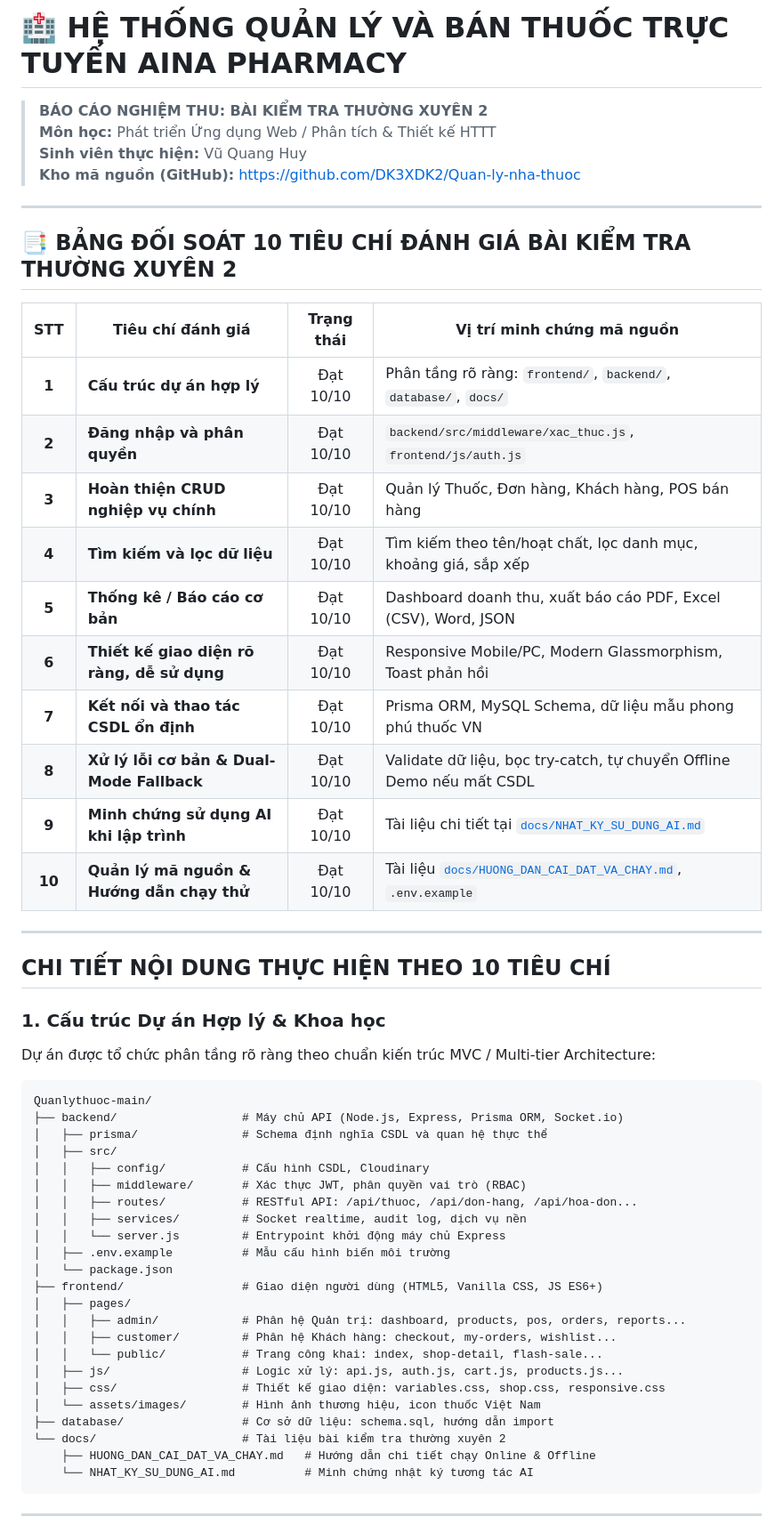
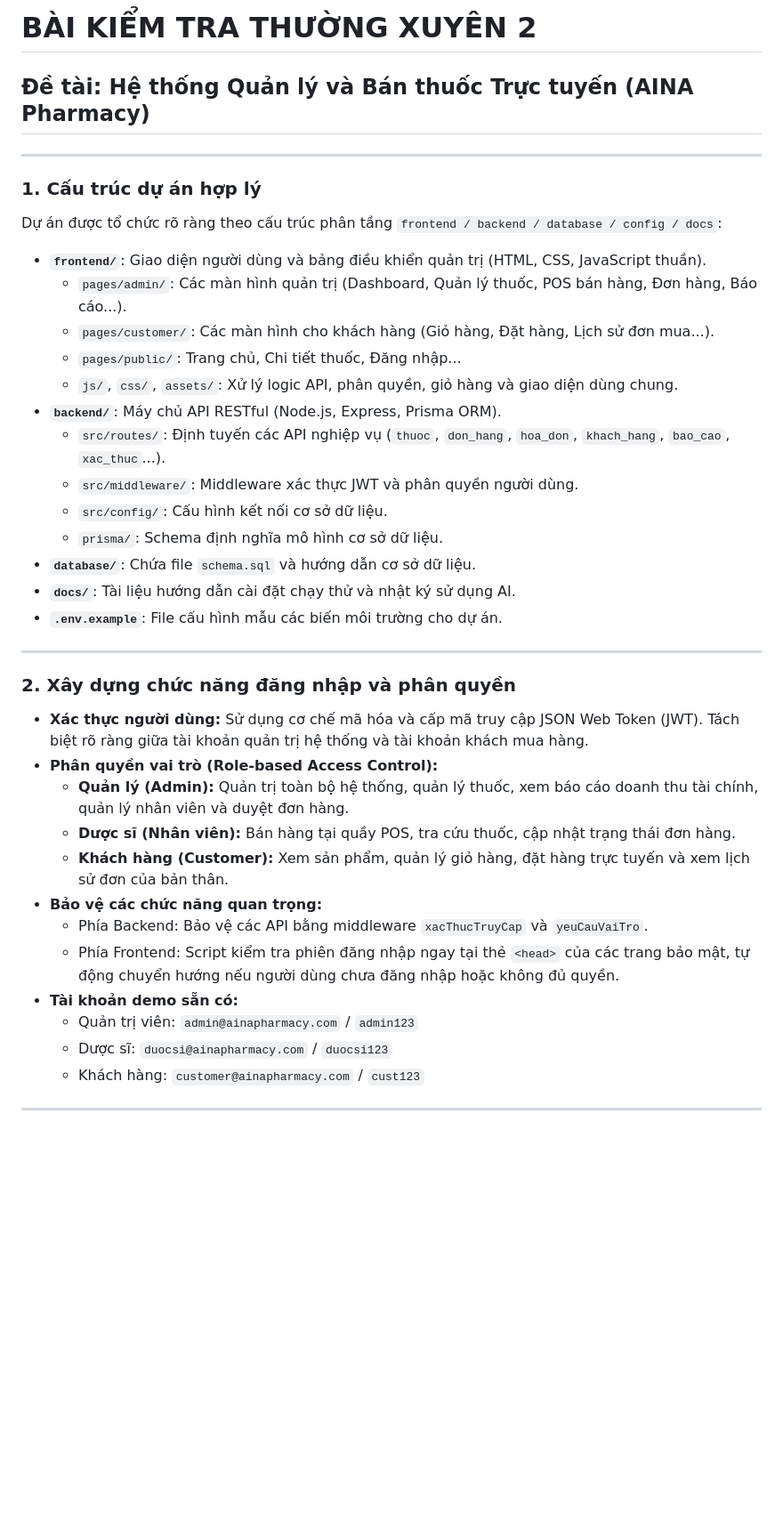
Before and after one commit to DK3XDK2/Quan-ly-nha-thuoc, a Markdown page: README.md, the part around one of its changes. Shown at 89% size. Rendered like a GitHub page; blank space fills up the shorter version.

````diff
--- a/README.md
+++ b/README.md
@@ -1,57 +1,39 @@
-# 🏥 HỆ THỐNG QUẢN LÝ VÀ BÁN THUỐC TRỰC TUYẾN AINA PHARMACY
-> **BÁO CÁO NGHIỆM THU: BÀI KIỂM TRA THƯỜNG XUYÊN 2**
-> **Môn học:** Phát triển Ứng dụng Web / Phân tích & Thiết kế HTTT
-> **Sinh viên thực hiện:** Vũ Quang Huy
-> **Kho mã nguồn (GitHub):** [https://github.com/DK3XDK2/Quan-ly-nha-thuoc](https://github.com/DK3XDK2/Quan-ly-nha-thuoc)
+# BÀI KIỂM TRA THƯỜNG XUYÊN 2
+## Đề tài: Hệ thống Quản lý và Bán thuốc Trực tuyến (AINA Pharmacy)
 
 ---
 
-## 📑 BẢNG ĐỐI SOÁT 10 TIÊU CHÍ ĐÁNH GIÁ BÀI KIỂM TRA THƯỜNG XUYÊN 2
-
-| STT | Tiêu chí đánh giá | Trạng thái | Vị trí minh chứng mã nguồn |
-|:---:|---|:---:|---|
-| **1** | **Cấu trúc dự án hợp lý** |  Đạt 10/10 | Phân tầng rõ ràng: `frontend/`, `backend/`, `database/`, `docs/` |
-| **2** | **Đăng nhập và phân quyền** |  Đạt 10/10 | `backend/src/middleware/xac_thuc.js`, `frontend/js/auth.js` |
-| **3** | **Hoàn thiện CRUD nghiệp vụ chính** |  Đạt 10/10 | Quản lý Thuốc, Đơn hàng, Khách hàng, POS bán hàng |
-| **4** | **Tìm kiếm và lọc dữ liệu** |  Đạt 10/10 | Tìm kiếm theo tên/hoạt chất, lọc danh mục, khoảng giá, sắp xếp |
-| **5** | **Thống kê / Báo cáo cơ bản** |  Đạt 10/10 | Dashboard doanh thu, xuất báo cáo PDF, Excel (CSV), Word, JSON |
-| **6** | **Thiết kế giao diện rõ ràng, dễ sử dụng** |  Đạt 10/10 | Responsive Mobile/PC, Modern Glassmorphism, Toast phản hồi |
-| **7** | **Kết nối và thao tác CSDL ổn định** |  Đạt 10/10 | Prisma ORM, MySQL Schema, dữ liệu mẫu phong phú thuốc VN |
-| **8** | **Xử lý lỗi cơ bản & Dual-Mode Fallback** |  Đạt 10/10 | Validate dữ liệu, bọc try-catch, tự chuyển Offline Demo nếu mất CSDL |
-| **9** | **Minh chứng sử dụng AI khi lập trình** |  Đạt 10/10 | Tài liệu chi tiết tại [`docs/NHAT_KY_SU_DUNG_AI.md`](docs/NHAT_KY_SU_DUNG_AI.md) |
-| **10** | **Quản lý mã nguồn & Hướng dẫn chạy thử** |  Đạt 10/10 | Tài liệu [`docs/HUONG_DAN_CAI_DAT_VA_CHAY.md`](docs/HUONG_DAN_CAI_DAT_VA_CHAY.md), `.env.example` |
+### 1. Cấu trúc dự án hợp lý
+Dự án được tổ chức rõ ràng theo cấu trúc phân tầng `frontend / backend / database / config / docs`:
+- **`frontend/`**: Giao diện người dùng và bảng điều khiển quản trị (HTML, CSS, JavaScript thuần).
+  - `pages/admin/`: Các màn hình quản trị (Dashboard, Quản lý thuốc, POS bán hàng, Đơn hàng, Báo cáo...).
+  - `pages/customer/`: Các màn hình cho khách hàng (Giỏ hàng, Đặt hàng, Lịch sử đơn mua...).
+  - `pages/public/`: Trang chủ, Chi tiết thuốc, Đăng nhập...
+  - `js/`, `css/`, `assets/`: Xử lý logic API, phân quyền, giỏ hàng và giao diện dùng chung.
+- **`backend/`**: Máy chủ API RESTful (Node.js, Express, Prisma ORM).
+  - `src/routes/`: Định tuyến các API nghiệp vụ (`thuoc`, `don_hang`, `hoa_don`, `khach_hang`, `bao_cao`, `xac_thuc`...).
+  - `src/middleware/`: Middleware xác thực JWT và phân quyền người dùng.
+  - `src/config/`: Cấu hình kết nối cơ sở dữ liệu.
+  - `prisma/`: Schema định nghĩa mô hình cơ sở dữ liệu.
+- **`database/`**: Chứa file `schema.sql` và hướng dẫn cơ sở dữ liệu.
+- **`docs/`**: Tài liệu hướng dẫn cài đặt chạy thử và nhật ký sử dụng AI.
+- **`.env.example`**: File cấu hình mẫu các biến môi trường cho dự án.
 
 ---
 
-## CHI TIẾT NỘI DUNG THỰC HIỆN THEO 10 TIÊU CHÍ
-
-### 1. Cấu trúc Dự án Hợp lý & Khoa học
-Dự án được tổ chức phân tầng rõ ràng theo chuẩn kiến trúc MVC / Multi-tier Architecture:
-```text
-Quanlythuoc-main/
-├── backend/                  # Máy chủ API (Node.js, Express, Prisma ORM, Socket.io)
-│   ├── prisma/               # Schema định nghĩa CSDL và quan hệ thực thể
-│   ├── src/
-│   │   ├── config/           # Cấu hình CSDL, Cloudinary
-│   │   ├── middleware/       # Xác thực JWT, phân quyền vai trò (RBAC)
-│   │   ├── routes/           # RESTful API: /api/thuoc, /api/don-hang, /api/hoa-don...
-│   │   ├── services/         # Socket realtime, audit log, dịch vụ nền
-│   │   └── server.js         # Entrypoint khởi động máy chủ Express
-│   ├── .env.example          # Mẫu cấu hình biến môi trường
-│   └── package.json
-├── frontend/                 # Giao diện người dùng (HTML5, Vanilla CSS, JS ES6+)
-│   ├── pages/
-│   │   ├── admin/            # Phân hệ Quản trị: dashboard, products, pos, orders, reports...
-│   │   ├── customer/         # Phân hệ Khách hàng: checkout, my-orders, wishlist...
-│   │   └── public/           # Trang công khai: index, shop-detail, flash-sale...
-│   ├── js/                   # Logic xử lý: api.js, auth.js, cart.js, products.js...
-│   ├── css/                  # Thiết kế giao diện: variables.css, shop.css, responsive.css
-│   └── assets/images/        # Hình ảnh thương hiệu, icon thuốc Việt Nam
-├── database/                 # Cơ sở dữ liệu: schema.sql, hướng dẫn import
-└── docs/                     # Tài liệu bài kiểm tra thường xuyên 2
-    ├── HUONG_DAN_CAI_DAT_VA_CHAY.md   # Hướng dẫn chi tiết chạy Online & Offline
-    └── NHAT_KY_SU_DUNG_AI.md          # Minh chứng nhật ký tương tác AI
-```
+### 2. Xây dựng chức năng đăng nhập và phân quyền
+- **Xác thực người dùng:** Sử dụng cơ chế mã hóa và cấp mã truy cập JSON Web Token (JWT). Tách biệt rõ ràng giữa tài khoản quản trị hệ thống và tài khoản khách mua hàng.
+- **Phân quyền vai trò (Role-based Access Control):**
+  - **Quản lý (Admin):** Quản trị toàn bộ hệ thống, quản lý thuốc, xem báo cáo doanh thu tài chính, quản lý nhân viên và duyệt đơn hàng.
+  - **Dược sĩ (Nhân viên):** Bán hàng tại quầy POS, tra cứu thuốc, cập nhật trạng thái đơn hàng.
+  - **Khách hàng (Customer):** Xem sản phẩm, quản lý giỏ hàng, đặt hàng trực tuyến và xem lịch sử đơn của bản thân.
+- **Bảo vệ các chức năng quan trọng:**
+  - Phía Backend: Bảo vệ các API bằng middleware `xacThucTruyCap` và `yeuCauVaiTro`.
+  - Phía Frontend: Script kiểm tra phiên đăng nhập ngay tại thẻ `<head>` của các trang bảo mật, tự động chuyển hướng nếu người dùng chưa đăng nhập hoặc không đủ quyền.
+- **Tài khoản demo sẵn có:**
+  - Quản trị viên: `admin@ainapharmacy.com` / `admin123`
+  - Dược sĩ: `duocsi@ainapharmacy.com` / `duocsi123`
+  - Khách hàng: `customer@ainapharmacy.com` / `cust123`
 
 ---
 
````
Also changed, not shown: other parts of README.md (+66 -108 lines).
